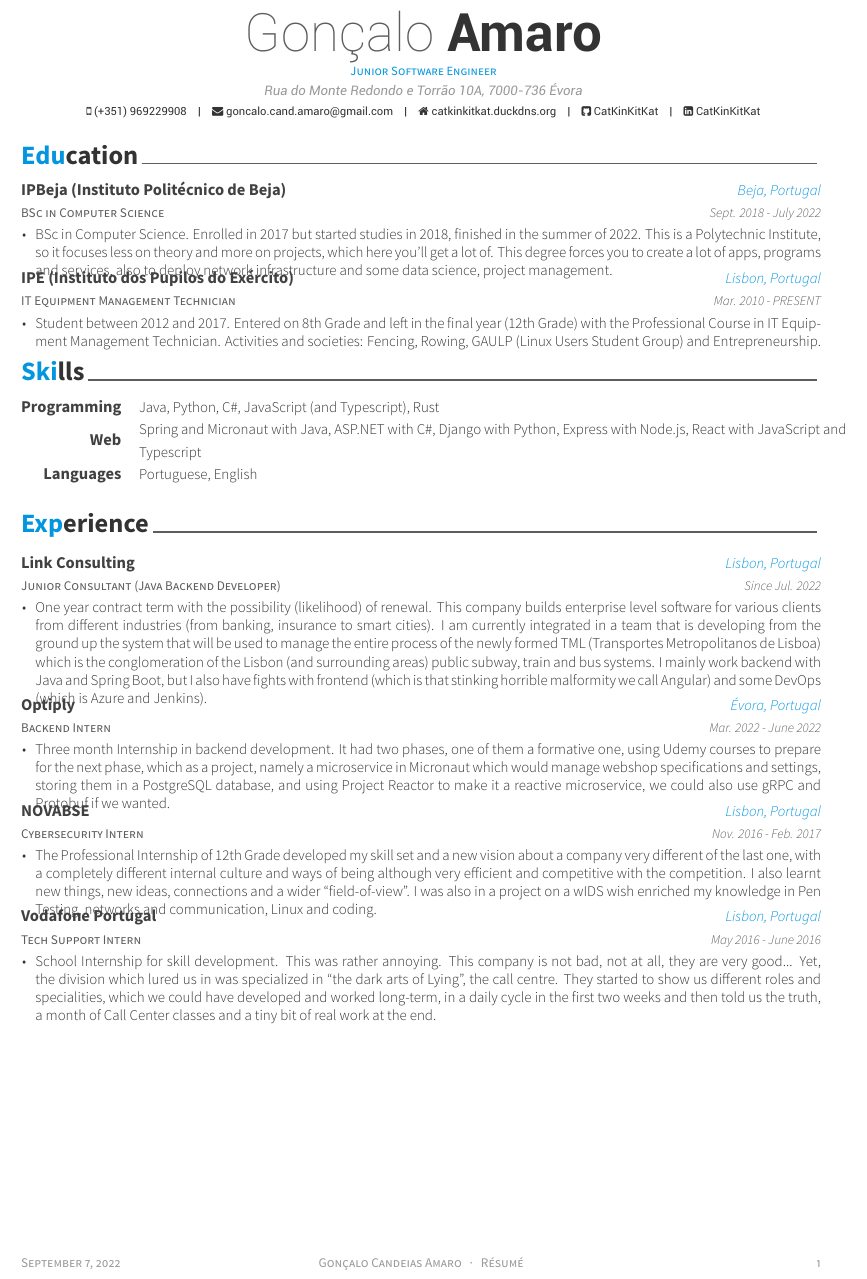
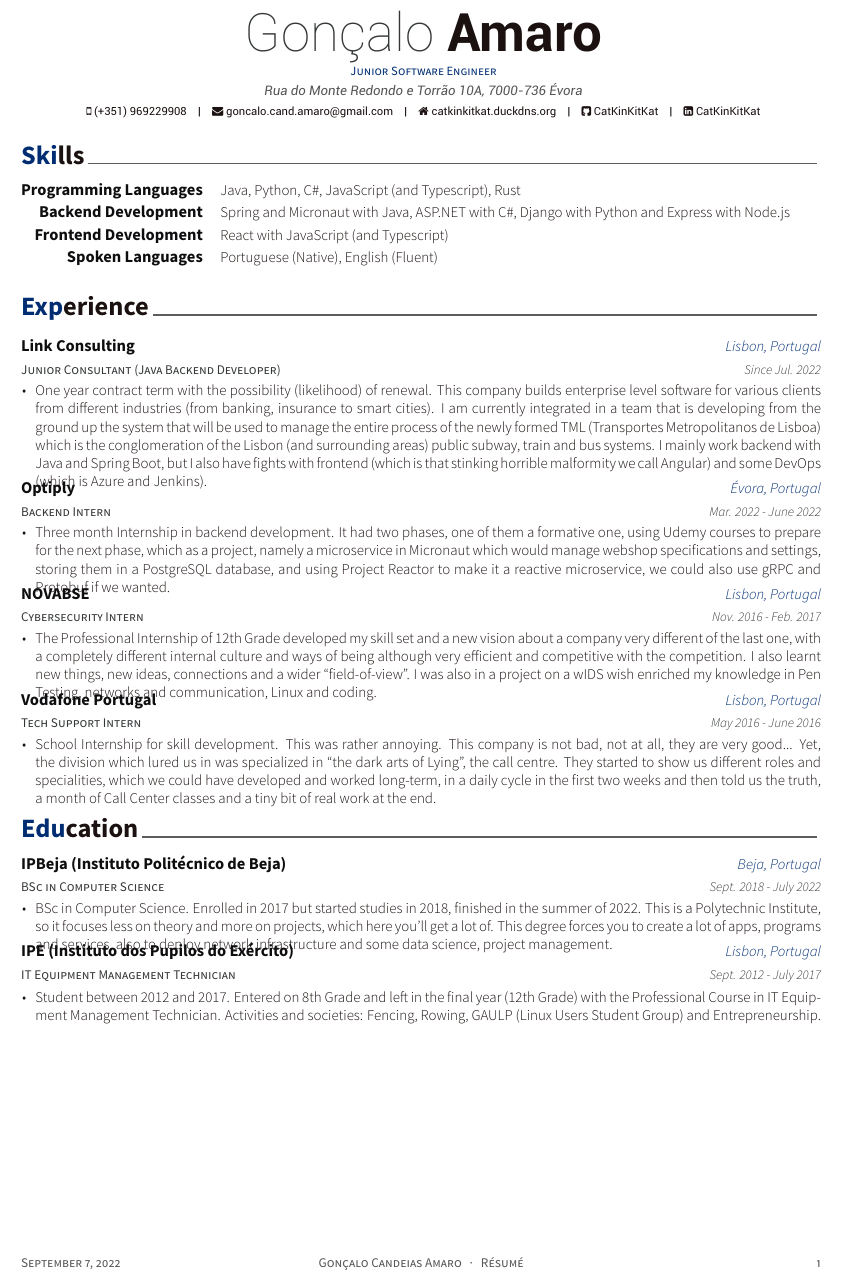
Before and after one commit to CatKinKitKat/curriculum, a LaTeX CV (resume_cv.tex, which reads cv-sections/education.tex, cv-sections/skills.tex): part of the page, cut so that both start at the same text. Compiled offline with XeLaTeX.

Commit message:
God damnit, fixed date and order.

```diff
--- a/cv-sections/education.tex
+++ b/cv-sections/education.tex
@@ -28,7 +27,7 @@
   {IT Equipment Management Technician} % Degree
   {IPE (Instituto dos Pupilos do Exército)} % Institution
   {Lisbon, Portugal} % Location
-  {Mar. 2010 - PRESENT} % Date(s)
+  {Sept. 2012 - July 2017} % Date(s)
   { % Description(s) bullet points
     \begin{cvitems}
       \item {Student between 2012 and 2017. Entered on 8th Grade and left in the final year (12th Grade) with the Professional Course in IT Equipment Management Technician. Activities and societies: Fencing, Rowing, GAULP (Linux Users Student Group) and Entrepreneurship.}
--- a/cv-sections/skills.tex
+++ b/cv-sections/skills.tex
@@ -13,20 +13,26 @@
   %------------------------------------------------
 
   \cvskill
-  {Programming} % Category
+  {Programming Languages} % Category
   {Java, Python, C\#, JavaScript (and Typescript), Rust} % Skills
 
   %------------------------------------------------
 
   \cvskill
-  {Web} % Category
-  {Spring and Micronaut with Java, ASP.NET with C\#, Django with Python, Express with Node.js, React with JavaScript and Typescript} % Skills
+  {Backend Development} % Category
+  {Spring and Micronaut with Java, ASP.NET with C\#, Django with Python and Express with Node.js} % Skills
 
   %------------------------------------------------
 
   \cvskill
-  {Languages} % Category
-  {Portuguese, English} % Skills
+  {Frontend Development} % Category
+  {React with JavaScript (and Typescript)} % Skills
+
+  %------------------------------------------------
+
+  \cvskill
+  {Spoken Languages} % Category
+  {Portuguese (Native), English (Fluent)} % Skills
 
   %------------------------------------------------
 
--- a/resume_cv.tex
+++ b/resume_cv.tex
@@ -79,9 +80,9 @@
 %	Each section is imported separately, open each file in turn to modify content
 %----------------------------------------------------------------------------------------
 
-\input{cv-sections/education.tex}
 \input{cv-sections/skills.tex}
 \input{cv-sections/experience.tex}
+\input{cv-sections/education.tex}
 
 %----------------------------------------------------------------------------------------
 
```
Also changed, not shown: awesome-cv.cls (line endings or trailing spaces), resume_cv.pdf, screenshot.png, cv-sections/education.tex (3 more changed lines), resume_cv.tex (19 more changed lines), 1 other file.
